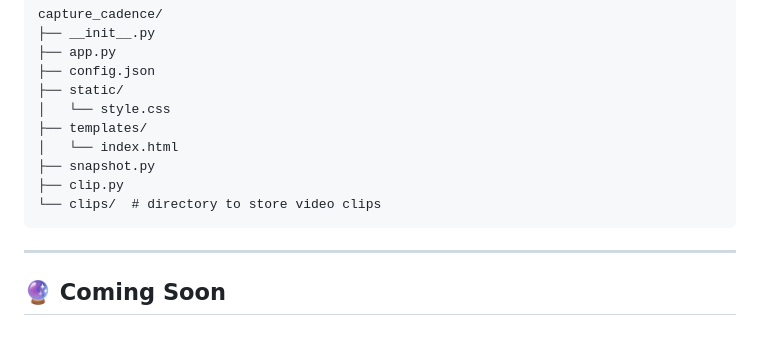
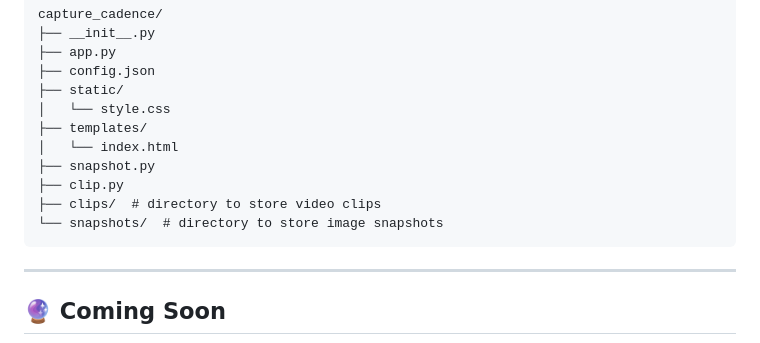
Before and after one commit to ry-ops/CaptureCadence, a Markdown page: README.md, the part around the change. Rendered like a GitHub page.

````diff
--- a/README.md
+++ b/README.md
@@ -107,7 +107,8 @@ capture_cadence/
 │   └── index.html
 ├── snapshot.py
 ├── clip.py
-└── clips/  # directory to store video clips
+├── clips/  # directory to store video clips
+└── snapshots/  # directory to store image snapshots
 ```
 
 ---
````
